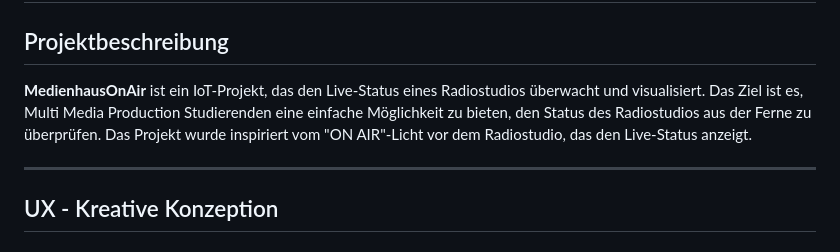
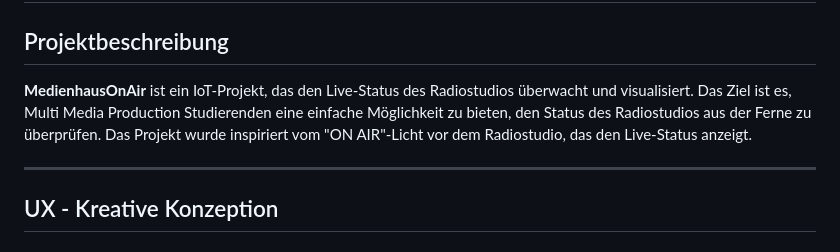
Before and after one commit to JasperBleeker/MedienhausOnAir, a Markdown page: README.md, the part around the change. Rendered like a GitHub page.

```diff
--- a/README.md
+++ b/README.md
@@ -5,7 +5,7 @@ Hier ist eine Projektdokumentation für das **MedienhausOnAir**-Projekt basieren
 # MedienhausOnAir
 
 ## Projektbeschreibung
-**MedienhausOnAir** ist ein IoT-Projekt, das den Live-Status eines Radiostudios überwacht und visualisiert. Das Ziel ist es, Multi Media Production Studierenden eine einfache Möglichkeit zu bieten, den Status des Radiostudios aus der Ferne zu überprüfen. Das Projekt wurde inspiriert vom "ON AIR"-Licht vor dem Radiostudio, das den Live-Status anzeigt.
+**MedienhausOnAir** ist ein IoT-Projekt, das den Live-Status des Radiostudios überwacht und visualisiert. Das Ziel ist es, Multi Media Production Studierenden eine einfache Möglichkeit zu bieten, den Status des Radiostudios aus der Ferne zu überprüfen. Das Projekt wurde inspiriert vom "ON AIR"-Licht vor dem Radiostudio, das den Live-Status anzeigt.
 
 ---
 
```
